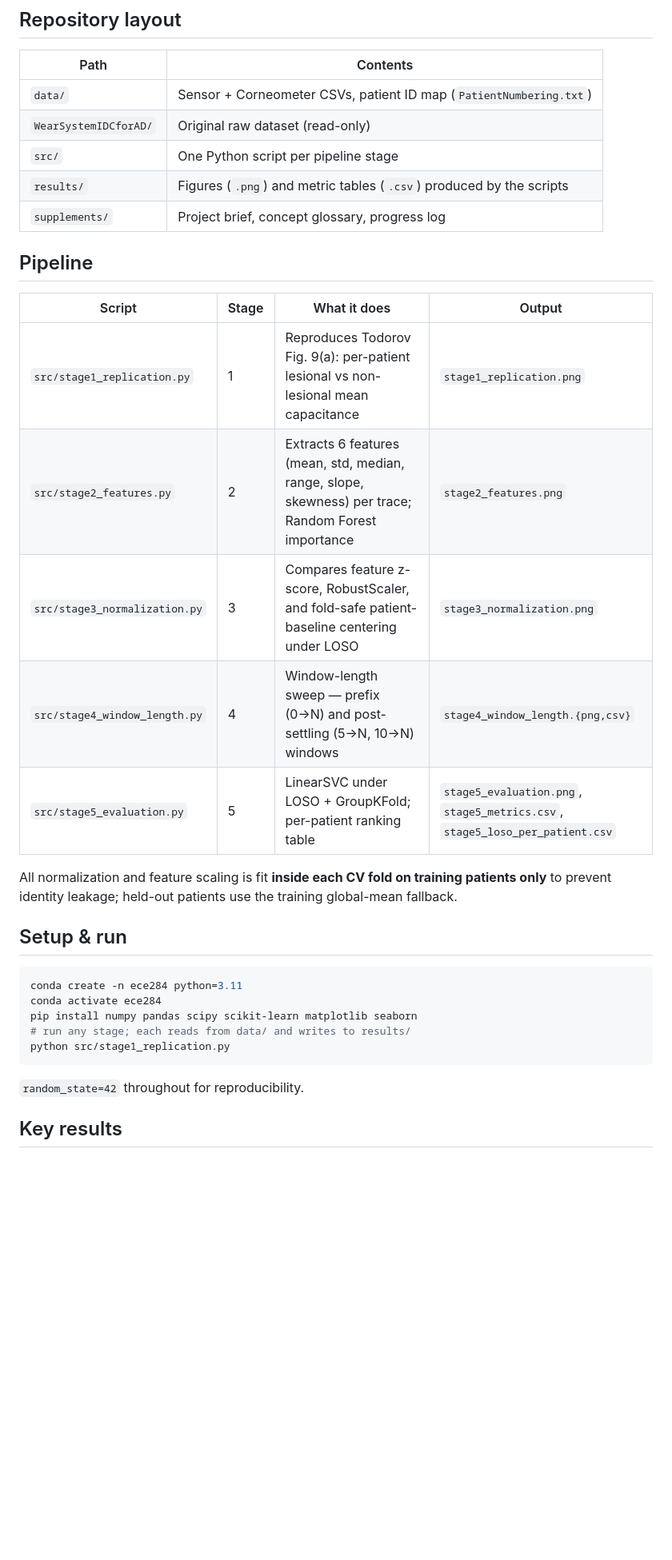
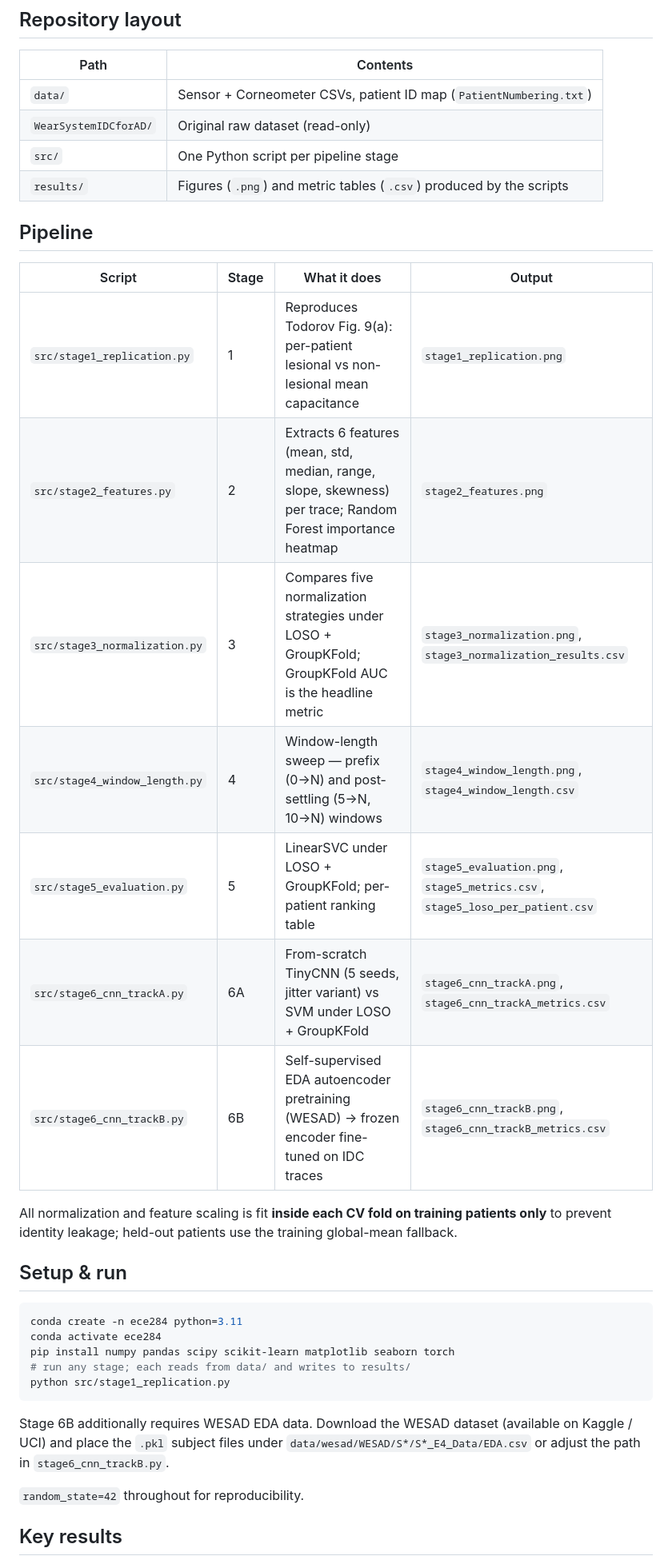
Before and after one commit to Flint0917/ECE284-Final-Project, a Markdown page: README.md, the part around one of its changes. Shown at 80% size. Drawn GitHub-style; blank space fills up the shorter version.

````diff
--- a/README.md
+++ b/README.md
@@ -20,17 +20,18 @@ lesional/non-lesional labels, with Corneometer references.
 | `WearSystemIDCforAD/` | Original raw dataset (read-only) |
 | `src/` | One Python script per pipeline stage |
 | `results/` | Figures (`.png`) and metric tables (`.csv`) produced by the scripts |
-| `supplements/` | Project brief, concept glossary, progress log |
 
 ## Pipeline
 
 | Script | Stage | What it does | Output |
 |---|---|---|---|
 | `src/stage1_replication.py` | 1 | Reproduces Todorov Fig. 9(a): per-patient lesional vs non-lesional mean capacitance | `stage1_replication.png` |
-| `src/stage2_features.py` | 2 | Extracts 6 features (mean, std, median, range, slope, skewness) per trace; Random Forest importance | `stage2_features.png` |
-| `src/stage3_normalization.py` | 3 | Compares feature z-score, RobustScaler, and fold-safe patient-baseline centering under LOSO | `stage3_normalization.png` |
-| `src/stage4_window_length.py` | 4 | Window-length sweep — prefix (0→N) and post-settling (5→N, 10→N) windows | `stage4_window_length.{png,csv}` |
+| `src/stage2_features.py` | 2 | Extracts 6 features (mean, std, median, range, slope, skewness) per trace; Random Forest importance heatmap | `stage2_features.png` |
+| `src/stage3_normalization.py` | 3 | Compares five normalization strategies under LOSO + GroupKFold; GroupKFold AUC is the headline metric | `stage3_normalization.png`, `stage3_normalization_results.csv` |
+| `src/stage4_window_length.py` | 4 | Window-length sweep — prefix (0→N) and post-settling (5→N, 10→N) windows | `stage4_window_length.png`, `stage4_window_length.csv` |
 | `src/stage5_evaluation.py` | 5 | LinearSVC under LOSO + GroupKFold; per-patient ranking table | `stage5_evaluation.png`, `stage5_metrics.csv`, `stage5_loso_per_patient.csv` |
+| `src/stage6_cnn_trackA.py` | 6A | From-scratch TinyCNN (5 seeds, jitter variant) vs SVM under LOSO + GroupKFold | `stage6_cnn_trackA.png`, `stage6_cnn_trackA_metrics.csv` |
+| `src/stage6_cnn_trackB.py` | 6B | Self-supervised EDA autoencoder pretraining (WESAD) → frozen encoder fine-tuned on IDC traces | `stage6_cnn_trackB.png`, `stage6_cnn_trackB_metrics.csv` |
 
 All normalization and feature scaling is fit **inside each CV fold on training
 patients only** to prevent identity leakage; held-out patients use the training
@@ -41,10 +42,14 @@ global-mean fallback.
 ```bash
 conda create -n ece284 python=3.11
 conda activate ece284
-pip install numpy pandas scipy scikit-learn matplotlib seaborn
+pip install numpy pandas scipy scikit-learn matplotlib seaborn torch
 # run any stage; each reads from data/ and writes to results/
 python src/stage1_replication.py
 ```
+
+Stage 6B additionally requires WESAD EDA data. Download the WESAD dataset
+(available on Kaggle / UCI) and place the `.pkl` subject files under
+`data/wesad/WESAD/S*/S*_E4_Data/EDA.csv` or adjust the path in `stage6_cnn_trackB.py`.
 
 `random_state=42` throughout for reproducibility.
 
````
Also changed, not shown: other parts of README.md (+32 -17 lines).
